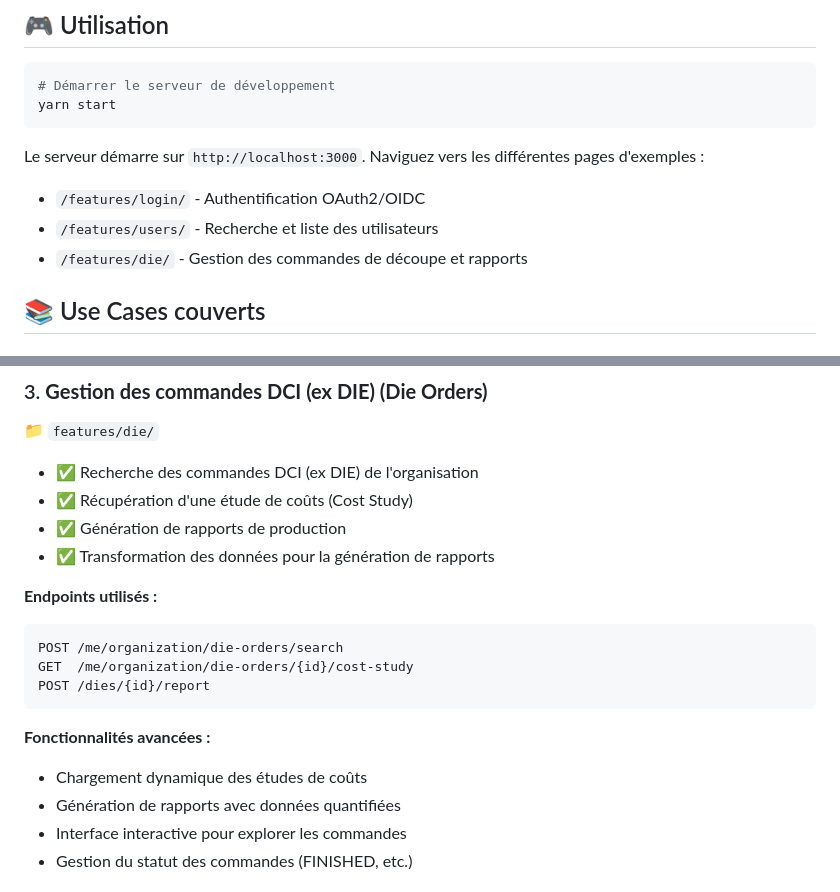
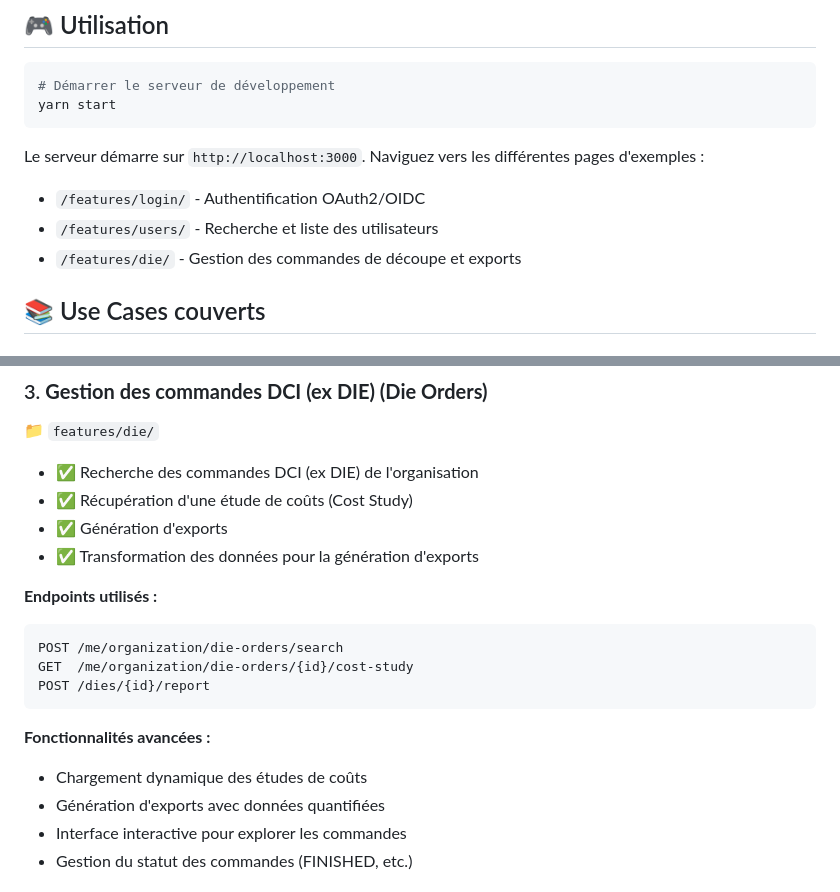
Before and after one commit to DoubleTrade/intescia-samples, a Markdown page: README.md, 2 parts joined by grey strips. Rendered like a GitHub page.

Commit message:
rename rapports to exports

````diff
--- a/README.md
+++ b/README.md
@@ -59,7 +59,7 @@ Le serveur démarre sur `http://localhost:3000`. Naviguez vers les différentes
 
 - `/features/login/` - Authentification OAuth2/OIDC
 - `/features/users/` - Recherche et liste des utilisateurs
-- `/features/die/` - Gestion des commandes de découpe et rapports
+- `/features/die/` - Gestion des commandes de découpe et exports
 
 ## 📚 Use Cases couverts
 
@@ -103,8 +103,8 @@ const response = await currentUserApi.searchUsersInCurrentOrganization(
 
 - ✅ Recherche des commandes DCI (ex DIE) de l'organisation
 - ✅ Récupération d'une étude de coûts (Cost Study)
-- ✅ Génération de rapports de production
-- ✅ Transformation des données pour la génération de rapports
+- ✅ Génération d'exports
+- ✅ Transformation des données pour la génération d'exports
 
 **Endpoints utilisés :**
 ```typescript
@@ -115,7 +115,7 @@ POST /dies/{id}/report
 
 **Fonctionnalités avancées :**
 - Chargement dynamique des études de coûts
-- Génération de rapports avec données quantifiées
+- Génération d'exports avec données quantifiées
 - Interface interactive pour explorer les commandes
 - Gestion du statut des commandes (FINISHED, etc.)
 
````
